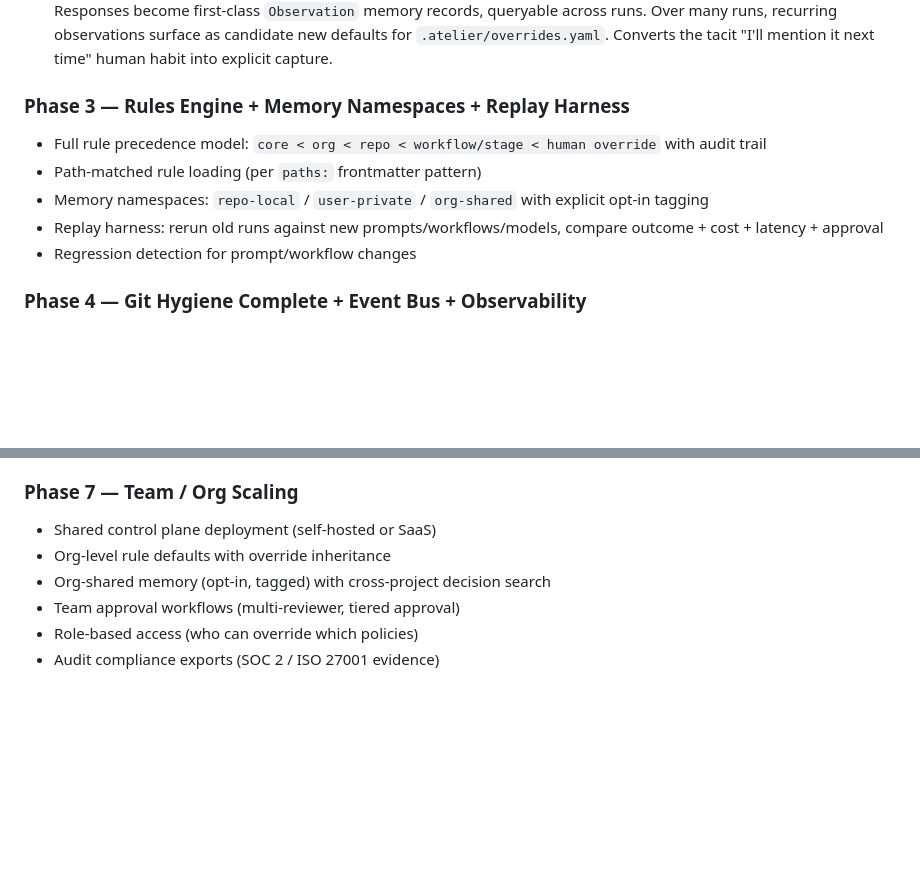
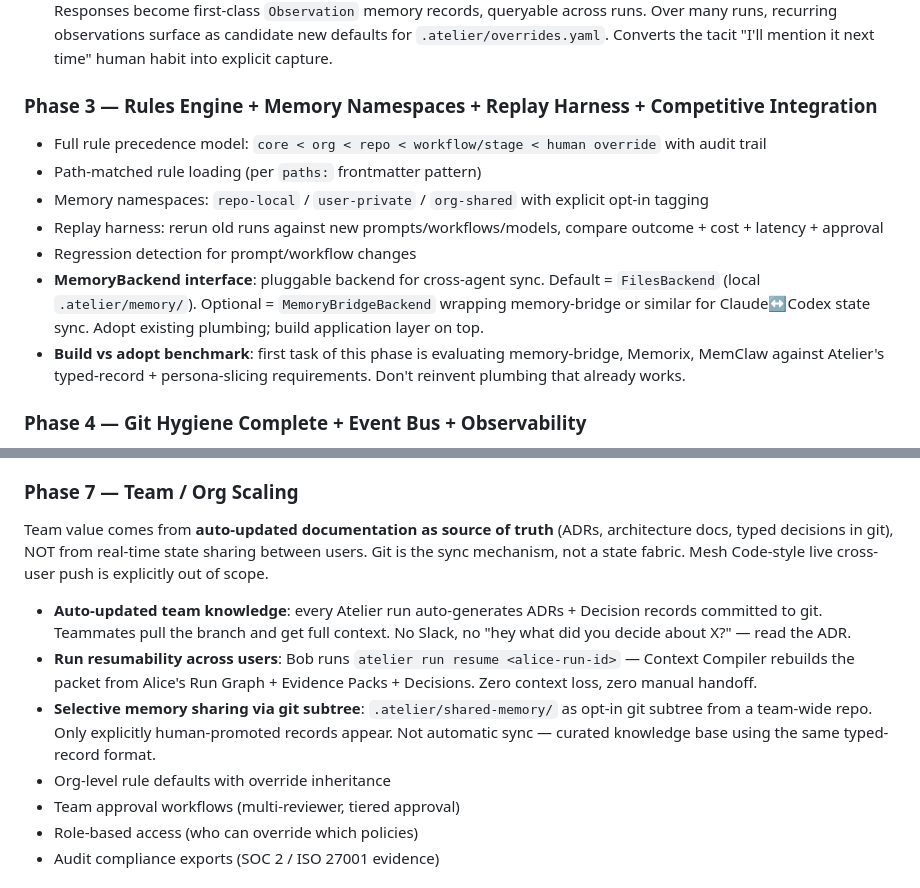
Before and after one commit to ooiyeefei/agentic-coding-workflow-os, a Markdown page: roadmap.md, 2 parts joined by grey strips. Rendered like a GitHub page; blank space fills up the shorter version.

Commit message:
Update roadmap: team strategy, MemoryBackend interface, competitive integration
Phase 3: Add MemoryBackend pluggable interface (adopt memory-bridge
for cross-agent plumbing, build application layer on top). Add
build-vs-adopt benchmark as first task.

Phase 7: Reframe team scaling around auto-updated documentation as
source of truth (ADRs + typed decisions in git), NOT real-time
cross-user state sharing. Add run resumability across users
(alice→bob handoff via Run Graph). Add selective memory sharing
via git subtree (opt-in, human-promoted records only).

Explicitly excludes Mesh Code-style live cross-user push.

Co-Authored-By: Claude Opus 4.6 (1M context) <noreply@anthropic.com>

```diff
--- a/roadmap.md
+++ b/roadmap.md
@@ -191,13 +191,15 @@ Convergence detection, round caps, anonymized peer ranking, chairman synthesis.
 - Session router handling multi-terminal routing
 - **Meta-Observation Gate** — configurable checkpoint type the Workflow Engine can inject at stage transitions, before destructive ops, and after review verdicts. Pauses the run to ask the human: *"Anything about the previous stage that should inform the next one?"*, *"Noticed anything I should learn for future runs?"*, *"Any deviation from what you expected?"* Responses become first-class `Observation` memory records, queryable across runs. Over many runs, recurring observations surface as candidate new defaults for `.atelier/overrides.yaml`. Converts the tacit "I'll mention it next time" human habit into explicit capture.
 
-### Phase 3 — Rules Engine + Memory Namespaces + Replay Harness
+### Phase 3 — Rules Engine + Memory Namespaces + Replay Harness + Competitive Integration
 
 - Full rule precedence model: `core < org < repo < workflow/stage < human override` with audit trail
 - Path-matched rule loading (per `paths:` frontmatter pattern)
 - Memory namespaces: `repo-local` / `user-private` / `org-shared` with explicit opt-in tagging
 - Replay harness: rerun old runs against new prompts/workflows/models, compare outcome + cost + latency + approval
 - Regression detection for prompt/workflow changes
+- **MemoryBackend interface**: pluggable backend for cross-agent sync. Default = `FilesBackend` (local `.atelier/memory/`). Optional = `MemoryBridgeBackend` wrapping memory-bridge or similar for Claude↔Codex state sync. Adopt existing plumbing; build application layer on top.
+- **Build vs adopt benchmark**: first task of this phase is evaluating memory-bridge, Memorix, MemClaw against Atelier's typed-record + persona-slicing requirements. Don't reinvent plumbing that already works.
 
 ### Phase 4 — Git Hygiene Complete + Event Bus + Observability
 
@@ -222,9 +224,12 @@ Convergence detection, round caps, anonymized peer ranking, chairman synthesis.
 
 ### Phase 7 — Team / Org Scaling
 
-- Shared control plane deployment (self-hosted or SaaS)
+Team value comes from **auto-updated documentation as source of truth** (ADRs, architecture docs, typed decisions in git), NOT from real-time state sharing between users. Git is the sync mechanism, not a state fabric. Mesh Code-style live cross-user push is explicitly out of scope.
+
+- **Auto-updated team knowledge**: every Atelier run auto-generates ADRs + Decision records committed to git. Teammates pull the branch and get full context. No Slack, no "hey what did you decide about X?" — read the ADR.
+- **Run resumability across users**: Bob runs `atelier run resume <alice-run-id>` — Context Compiler rebuilds the packet from Alice's Run Graph + Evidence Packs + Decisions. Zero context loss, zero manual handoff.
+- **Selective memory sharing via git subtree**: `.atelier/shared-memory/` as opt-in git subtree from a team-wide repo. Only explicitly human-promoted records appear. Not automatic sync — curated knowledge base using the same typed-record format.
 - Org-level rule defaults with override inheritance
-- Org-shared memory (opt-in, tagged) with cross-project decision search
 - Team approval workflows (multi-reviewer, tiered approval)
 - Role-based access (who can override which policies)
 - Audit compliance exports (SOC 2 / ISO 27001 evidence)
```
